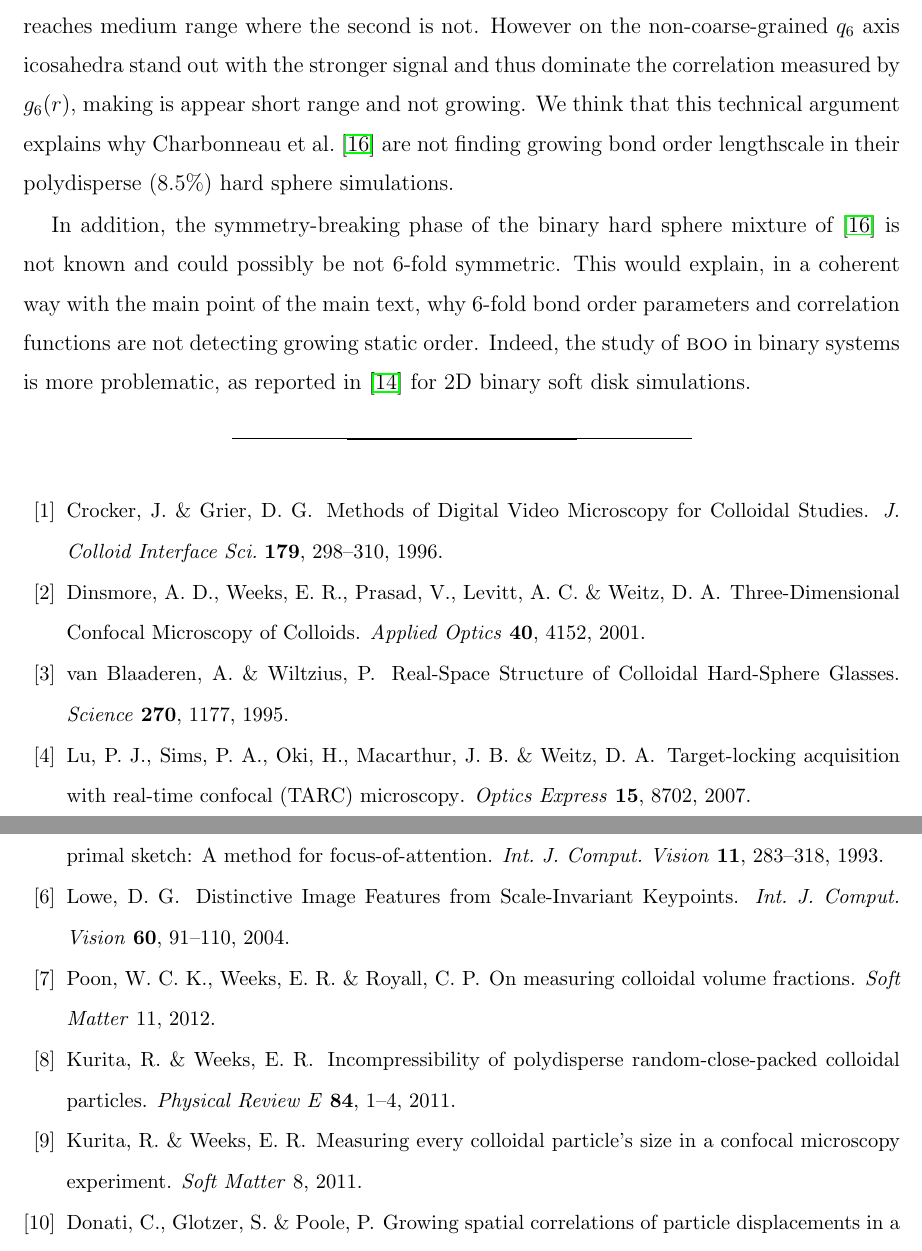
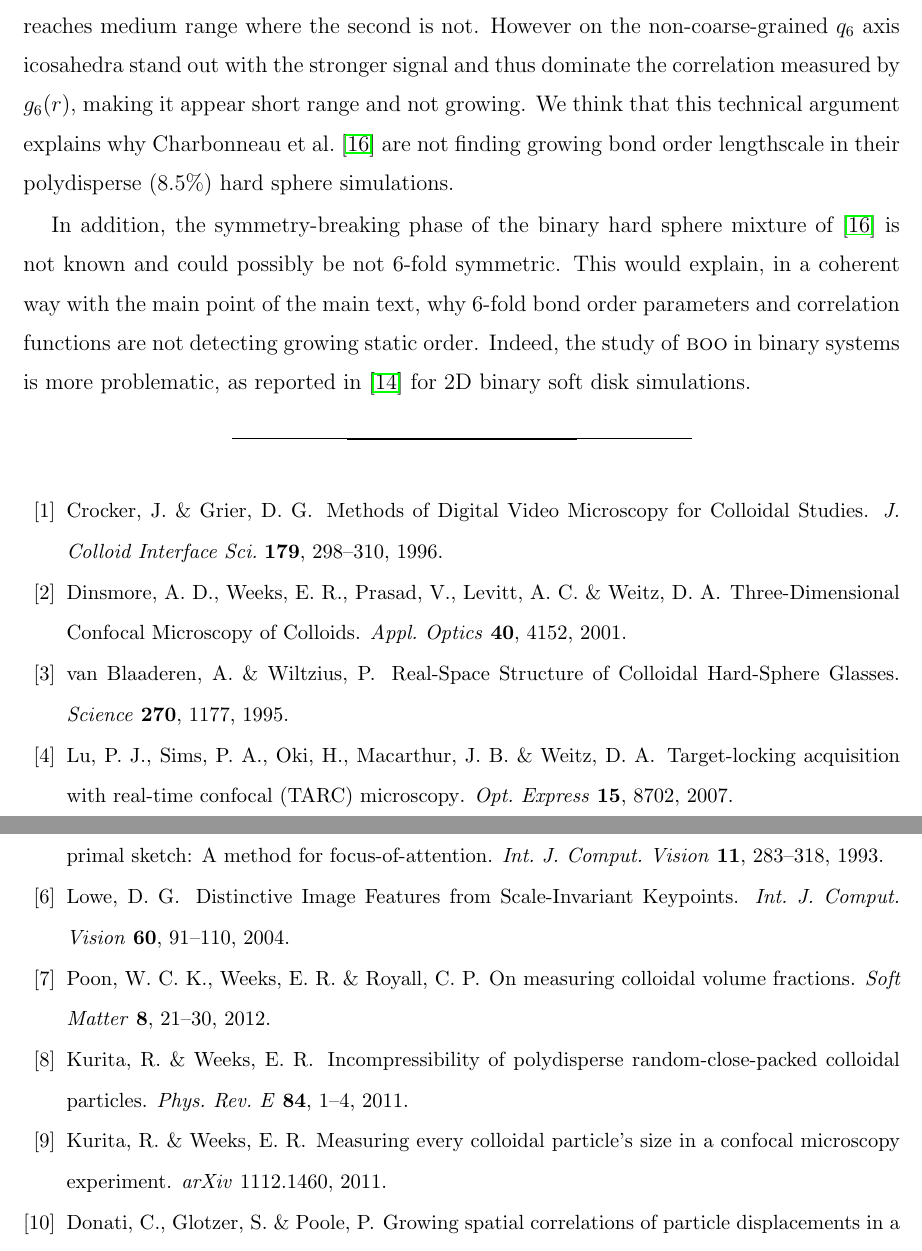
Before and after one commit to MathieuLeocmach/ico_dyn, a LaTeX paper (supplementary.tex, which reads ico_dyn.bib): two parts of pages 6 and 7 of 10, joined at a grey line, cut so that both start at the same text. Compiled offline with pdfLaTeX.

Commit message:
Fix journal names of newly added citations (SI) Fix small typo in SI

```diff
--- a/ico_dyn.bib
+++ b/ico_dyn.bib
@@ -245,7 +245,7 @@
 author = {Dinsmore, A D and Weeks, Eric R and Prasad, Vikram and Levitt, Andrew C and Weitz, David A},
 doi = {10.1364/AO.40.004152},
 issn = {0003-6935},
-journal = {Applied Optics},
+journal = {Appl. Optics},
 number = {24},
 pages = {4152},
 title = {{Three-Dimensional Confocal Microscopy of Colloids}},
@@ -491,7 +491,7 @@ author = {Kurita, Rei and Weeks, Eric R},
 doi = {10.1103/PhysRevE.84.030401},
 eprint = {1107.1765},
 issn = {1539-3755},
-journal = {Physical Review E},
+journal = {Phys. Rev. E},
 keywords = {Soft Condensed Matter},
 month = sep,
 number = {3},
@@ -508,10 +508,10 @@ archivePrefix = {arXiv},
 arxivId = {1112.1460},
 author = {Kurita, Rei and Weeks, Eric R},
 eprint = {1112.1460},
-journal = {Soft Matter},
 keywords = {Soft Condensed Matter},
 month = dec,
-pages = {8},
+journal={arXiv},
+pages = {1112.1460},
 title = {{Measuring every colloidal particle's size in a confocal microscopy experiment}},
 url = {http://arxiv.org/abs/1112.1460},
 year = {2011}
@@ -602,7 +602,7 @@ abstract = {We present a real-time target-locking confocal microscope that follo
 author = {Lu, Peter James and Sims, Peter A and Oki, Hidekazu and Macarthur, James B and Weitz, David A},
 doi = {10.1364/OE.15.008702},
 issn = {1094-4087},
-journal = {Optics Express},
+journal = {Opt. Express},
 month = jul,
 number = {14},
 pages = {8702},
@@ -624,7 +624,8 @@ issn = {1744-683X},
 journal = {Soft Matter},
 keywords = {Soft Condensed Matter},
 month = jun,
-pages = {11},
+volume={8},
+pages = {21-30},
 title = {{On measuring colloidal volume fractions}},
 url = {http://arxiv.org/abs/1106.2566 http://xlink.rsc.org/?DOI=c1sm06083j},
 year = {2012}
--- a/supplementary.tex
+++ b/supplementary.tex
@@ -130,7 +130,7 @@ We used the same definition as in~\cite{tanaka2010critical} for coarse-grained b
 \end{equation}
 which is not sensible to the aperiodic structures. The envelope of $G_6(r)$ is fitted by Orstein-Zernike form to extract the crystal-like order correlation length $\xi_6$.
 
-We stress that the correlation function defined by \citet{steinhardt1983boo} and used by \citet{Charbonneau} is correlating non-coarse-grained $q_{\ell m}$ and would be called $g_6(r)$ within our notation. As a consequence, it is sensible to crystal-like (slightly periodic) and icosahedral (aperiodic) order. We have seen in the main text that the first type of order reaches medium range where the second is not. However on the non-coarse-grained $q_6$ axis icosahedra stand out with the stronger signal and thus dominate the correlation measured by $g_6(r)$, making is appear short range and not growing. We think that this technical argument explains why \citet{Charbonneau} are not finding growing bond order lengthscale in their polydisperse ($8.5\%$) hard sphere simulations.
+We stress that the correlation function defined by \citet{steinhardt1983boo} and used by \citet{Charbonneau} is correlating non-coarse-grained $q_{\ell m}$ and would be called $g_6(r)$ within our notation. As a consequence, it is sensible to crystal-like (slightly periodic) and icosahedral (aperiodic) order. We have seen in the main text that the first type of order reaches medium range where the second is not. However on the non-coarse-grained $q_6$ axis icosahedra stand out with the stronger signal and thus dominate the correlation measured by $g_6(r)$, making it appear short range and not growing. We think that this technical argument explains why \citet{Charbonneau} are not finding growing bond order lengthscale in their polydisperse ($8.5\%$) hard sphere simulations.
 
 In addition, the symmetry-breaking phase of the binary hard sphere mixture of~\citep{Charbonneau} is not known and could possibly be not 6-fold symmetric. This would explain, in a coherent way with the main point of the main text, why 6-fold bond order parameters and correlation functions are not detecting growing static order. Indeed, the study of \textsc{boo} in binary systems is more problematic, as reported in~\citep{tanaka2010critical} for 2D binary soft disk simulations.
 
```
